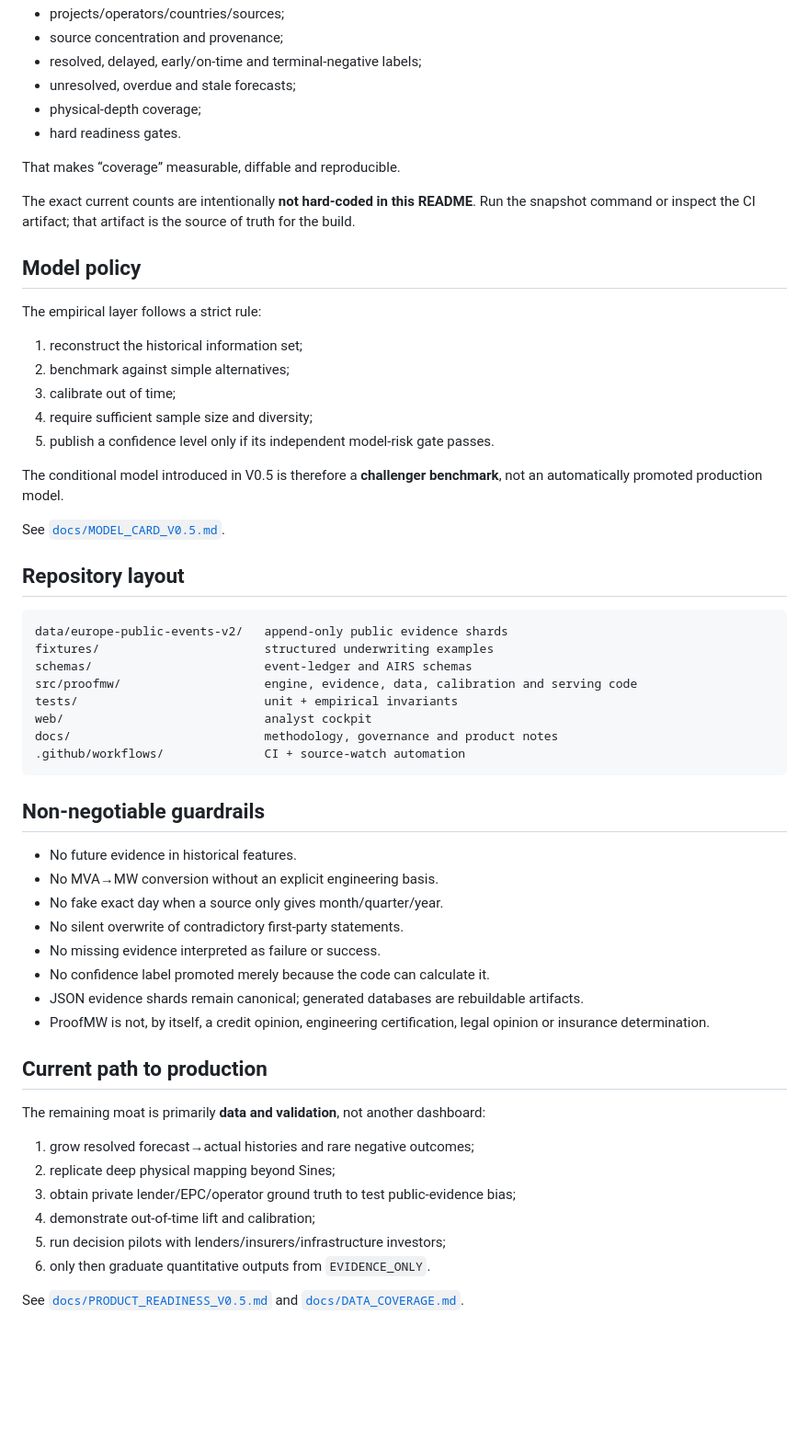
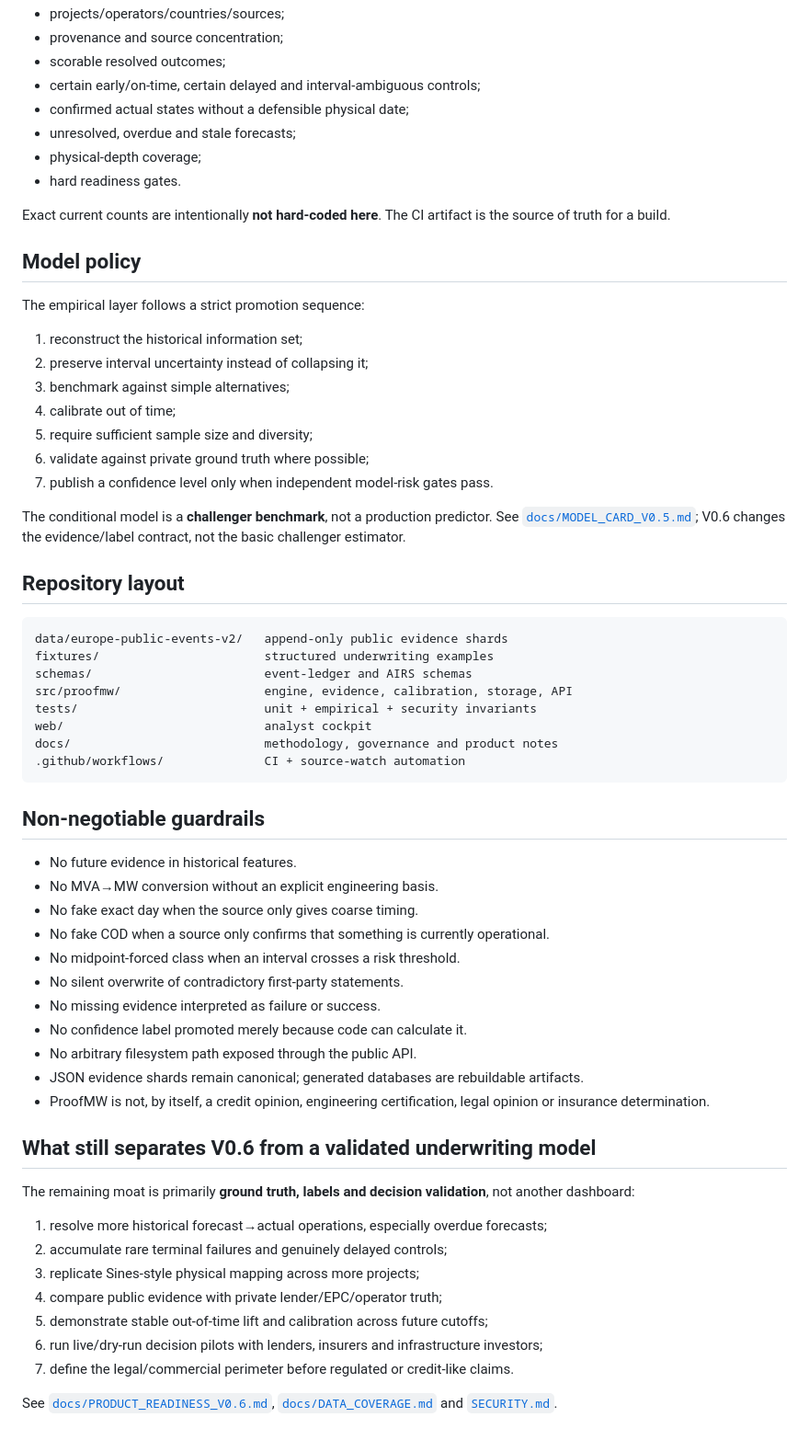
Before and after one commit to TFourniax/mwproof, a Markdown page: README.md, the part around one of its changes. Shown at 92% size. Rendered like a GitHub page; blank space fills up the shorter version.

Commit message:
document ProofMW v0.6 product boundary and deployment

```diff
--- a/README.md
+++ b/README.md
@@ -125,27 +152,27 @@ Instead, every build can emit a `ProofMW Coverage Snapshot v1` containing:
 - projects/operators/countries/sources;
-- source concentration and provenance;
-- resolved, delayed, early/on-time and terminal-negative labels;
+- provenance and source concentration;
+- scorable resolved outcomes;
+- certain early/on-time, certain delayed and interval-ambiguous controls;
+- confirmed actual states without a defensible physical date;
 - unresolved, overdue and stale forecasts;
 - physical-depth coverage;
 - hard readiness gates.
 
-That makes “coverage” measurable, diffable and reproducible.
-
-The exact current counts are intentionally **not hard-coded in this README**. Run the snapshot command or inspect the CI artifact; that artifact is the source of truth for the build.
+Exact current counts are intentionally **not hard-coded here**. The CI artifact is the source of truth for a build.
 
 ## Model policy
 
-The empirical layer follows a strict rule:
+The empirical layer follows a strict promotion sequence:
 
 1. reconstruct the historical information set;
-2. benchmark against simple alternatives;
-3. calibrate out of time;
-4. require sufficient sample size and diversity;
-5. publish a confidence level only if its independent model-risk gate passes.
+2. preserve interval uncertainty instead of collapsing it;
+3. benchmark against simple alternatives;
+4. calibrate out of time;
+5. require sufficient sample size and diversity;
+6. validate against private ground truth where possible;
+7. publish a confidence level only when independent model-risk gates pass.
 
-The conditional model introduced in V0.5 is therefore a **challenger benchmark**, not an automatically promoted production model.
-
-See [`docs/MODEL_CARD_V0.5.md`](docs/MODEL_CARD_V0.5.md).
+The conditional model is a **challenger benchmark**, not a production predictor. See [`docs/MODEL_CARD_V0.5.md`](docs/MODEL_CARD_V0.5.md); V0.6 changes the evidence/label contract, not the basic challenger estimator.
 
 ## Repository layout
 
@@ -153,8 +180,8 @@ See [`docs/MODEL_CARD_V0.5.md`](docs/MODEL_CARD_V0.5.md).
 data/europe-public-events-v2/   append-only public evidence shards
 fixtures/                       structured underwriting examples
 schemas/                        event-ledger and AIRS schemas
-src/proofmw/                    engine, evidence, data, calibration and serving code
-tests/                          unit + empirical invariants
+src/proofmw/                    engine, evidence, calibration, storage, API
+tests/                          unit + empirical + security invariants
 web/                            analyst cockpit
 docs/                           methodology, governance and product notes
 .github/workflows/              CI + source-watch automation
@@ -164,22 +191,26 @@ docs/                           methodology, governance and product notes
 
 - No future evidence in historical features.
 - No MVA→MW conversion without an explicit engineering basis.
-- No fake exact day when a source only gives month/quarter/year.
+- No fake exact day when the source only gives coarse timing.
+- No fake COD when a source only confirms that something is currently operational.
+- No midpoint-forced class when an interval crosses a risk threshold.
 - No silent overwrite of contradictory first-party statements.
 - No missing evidence interpreted as failure or success.
-- No confidence label promoted merely because the code can calculate it.
+- No confidence label promoted merely because code can calculate it.
+- No arbitrary filesystem path exposed through the public API.
 - JSON evidence shards remain canonical; generated databases are rebuildable artifacts.
 - ProofMW is not, by itself, a credit opinion, engineering certification, legal opinion or insurance determination.
 
-## Current path to production
+## What still separates V0.6 from a validated underwriting model
 
-The remaining moat is primarily **data and validation**, not another dashboard:
+The remaining moat is primarily **ground truth, labels and decision validation**, not another dashboard:
 
-1. grow resolved forecast→actual histories and rare negative outcomes;
-2. replicate deep physical mapping beyond Sines;
-3. obtain private lender/EPC/operator ground truth to test public-evidence bias;
-4. demonstrate out-of-time lift and calibration;
-5. run decision pilots with lenders/insurers/infrastructure investors;
-6. only then graduate quantitative outputs from `EVIDENCE_ONLY`.
+1. resolve more historical forecast→actual operations, especially overdue forecasts;
+2. accumulate rare terminal failures and genuinely delayed controls;
+3. replicate Sines-style physical mapping across more projects;
+4. compare public evidence with private lender/EPC/operator truth;
+5. demonstrate stable out-of-time lift and calibration across future cutoffs;
+6. run live/dry-run decision pilots with lenders, insurers and infrastructure investors;
+7. define the legal/commercial perimeter before regulated or credit-like claims.
 
-See [`docs/PRODUCT_READINESS_V0.5.md`](docs/PRODUCT_READINESS_V0.5.md) and [`docs/DATA_COVERAGE.md`](docs/DATA_COVERAGE.md).
+See [`docs/PRODUCT_READINESS_V0.6.md`](docs/PRODUCT_READINESS_V0.6.md), [`docs/DATA_COVERAGE.md`](docs/DATA_COVERAGE.md) and [`SECURITY.md`](SECURITY.md).
```
Also changed, not shown: other parts of README.md (+66 -39 lines).
